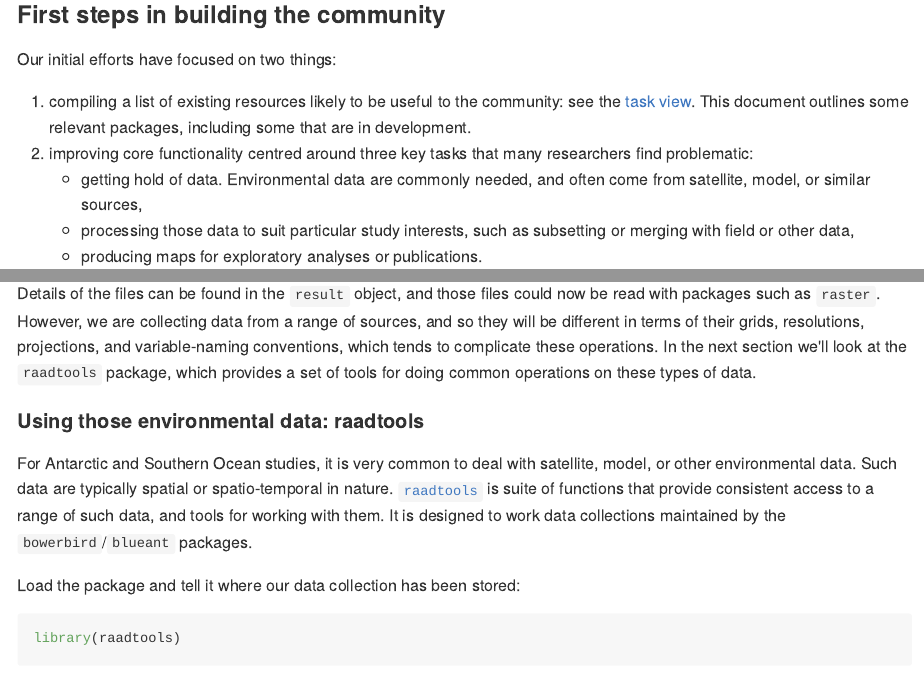
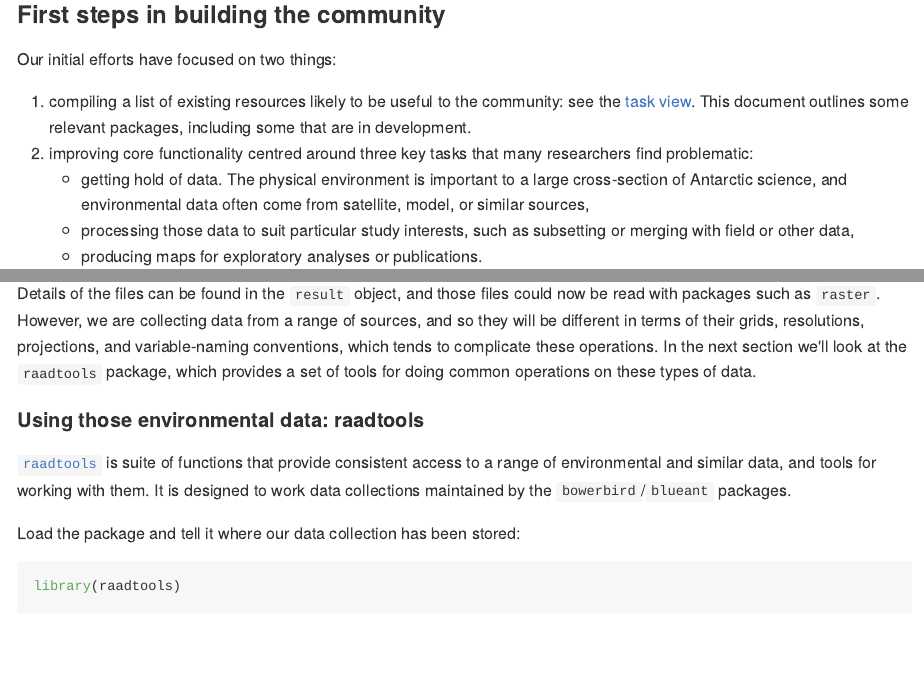
Before and after one commit to AustralianAntarcticDivision/ropenblog, an R Markdown document (antarctic.Rmd): the page in a window 1100 px wide, from 450 px down, and a second part further down, joined at a grey line. The pictures show the output file antarctic.md that the author committed with the source, drawn offline in the style of GitHub; long lines of code are wrapped.

Commit message:
mods following sckott's comments

```diff
--- a/antarctic.Rmd
+++ b/antarctic.Rmd
@@ -25,9 +25,9 @@ Starting in late 2017, the [Scientific Committee on Antarctic Research](https://
 
 Our initial efforts have focused on two things:
 
-1. compiling a list of existing resources likely to be useful to the community: see the [task view](https://github.com/SCAR/antarctic-r-packages). This document outlines some relevant packages, including some that are in development.
+1. compiling a list of existing resources likely to be useful to the community: see the [task view](https://github.com/SCAR/ropensci/tree/master/task_view). This document outlines some relevant packages, including some that are in development.
 1. improving core functionality centred around three key tasks that many researchers find problematic:
-    - getting hold of data. Environmental data are commonly needed, and often come from satellite, model, or similar sources (or large data collections),
+    - getting hold of data. The physical environment is important to a large cross-section of Antarctic science, and environmental data often come from satellite, model, or similar sources,
     - processing those data to suit particular study interests, such as subsetting or merging with field or other data,
     - producing maps for exploratory analyses or publications.
 
@@ -137,7 +137,7 @@ Details of the files can be found in the `result` object, and those files could
 
 #### Using those environmental data: raadtools
 
-For Antarctic and Southern Ocean studies, it is very common to deal with satellite, model, or other environmental data. Such data are typically spatial or spatio-temporal in nature. [`raadtools`](https://github.com/AustralianAntarcticDivision/raadtools) is suite of functions that provide consistent access to a range of such data, and tools for working with them. It is designed to work data collections maintained by the `bowerbird`/`blueant` packages.
+[`raadtools`](https://github.com/AustralianAntarcticDivision/raadtools) is suite of functions that provide consistent access to a range of environmental and similar data, and tools for working with them. It is designed to work data collections maintained by the `bowerbird`/`blueant` packages.
 
 Load the package and tell it where our data collection has been stored:
 
```
Also changed, not shown: antarctic.md, antarctic.Rmd (6 more changed lines).
